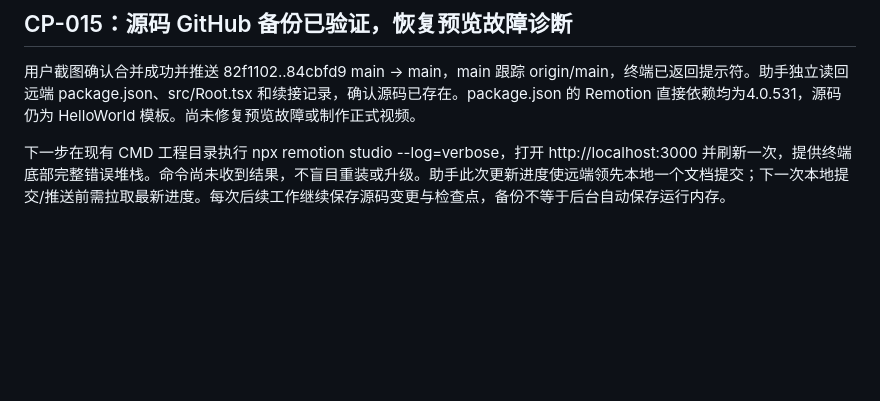
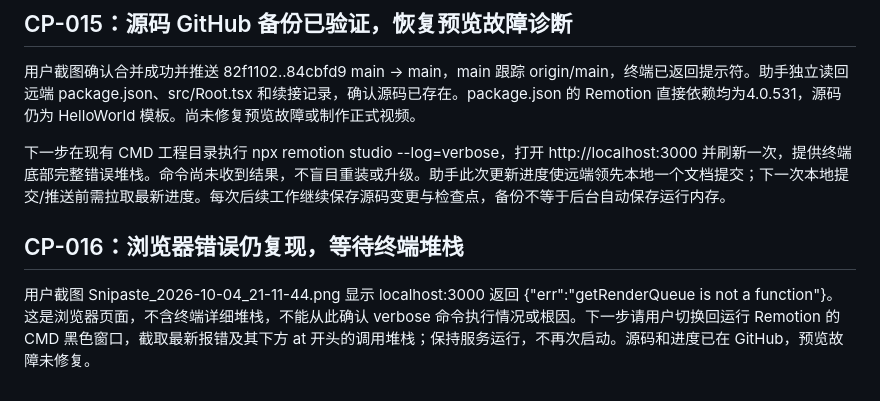
Before and after one commit to Traveller06/vibe-science, a Markdown page: vibe-science-progress.md, the part around one of its changes. GitHub-like rendering; blank space fills up the shorter version.

```diff
--- a/vibe-science-progress.md
+++ b/vibe-science-progress.md
@@ -180,3 +180,7 @@ git -c http.proxy=http://127.0.0.1:7897 push -u origin main
 用户截图确认合并成功并推送 82f1102..84cbfd9 main -> main，main 跟踪 origin/main，终端已返回提示符。助手独立读回远端 package.json、src/Root.tsx 和续接记录，确认源码已存在。package.json 的 Remotion 直接依赖均为4.0.531，源码仍为 HelloWorld 模板。尚未修复预览故障或制作正式视频。
 
 下一步在现有 CMD 工程目录执行 npx remotion studio --log=verbose，打开 http://localhost:3000 并刷新一次，提供终端底部完整错误堆栈。命令尚未收到结果，不盲目重装或升级。助手此次更新进度使远端领先本地一个文档提交；下一次本地提交/推送前需拉取最新进度。每次后续工作继续保存源码变更与检查点，备份不等于后台自动保存运行内存。
+
+## CP-016：浏览器错误仍复现，等待终端堆栈
+
+用户截图 Snipaste_2026-10-04_21-11-44.png 显示 localhost:3000 返回 {"err":"getRenderQueue is not a function"}。这是浏览器页面，不含终端详细堆栈，不能从此确认 verbose 命令执行情况或根因。下一步请用户切换回运行 Remotion 的 CMD 黑色窗口，截取最新报错及其下方 at 开头的调用堆栈；保持服务运行，不再次启动。源码和进度已在 GitHub，预览故障未修复。
```
Also changed, not shown: other parts of vibe-science-progress.md (+1 -1 lines).
